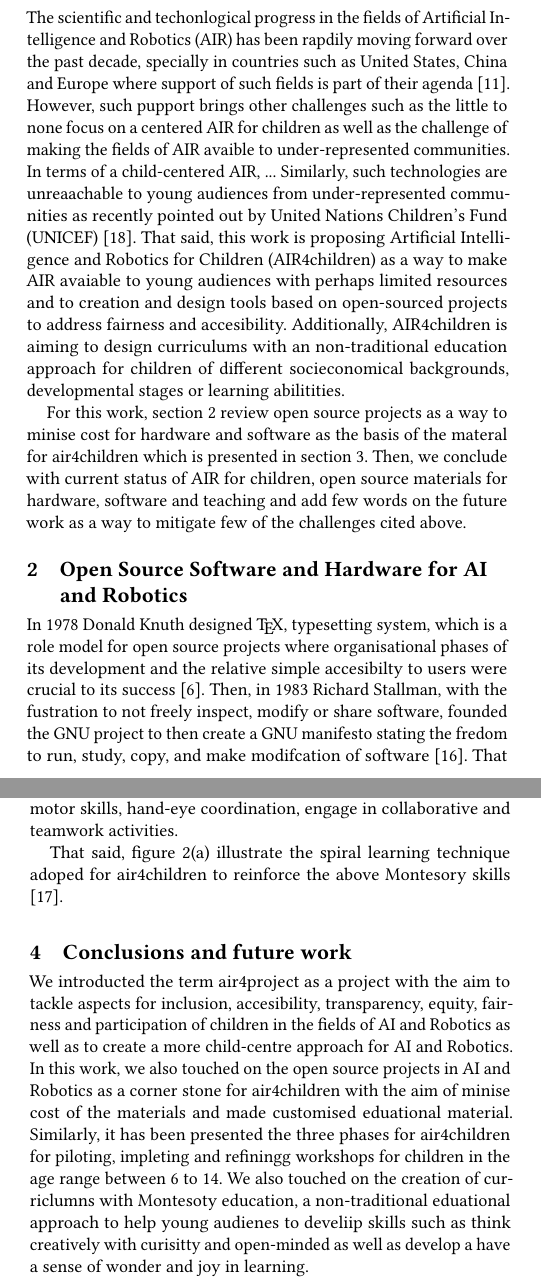
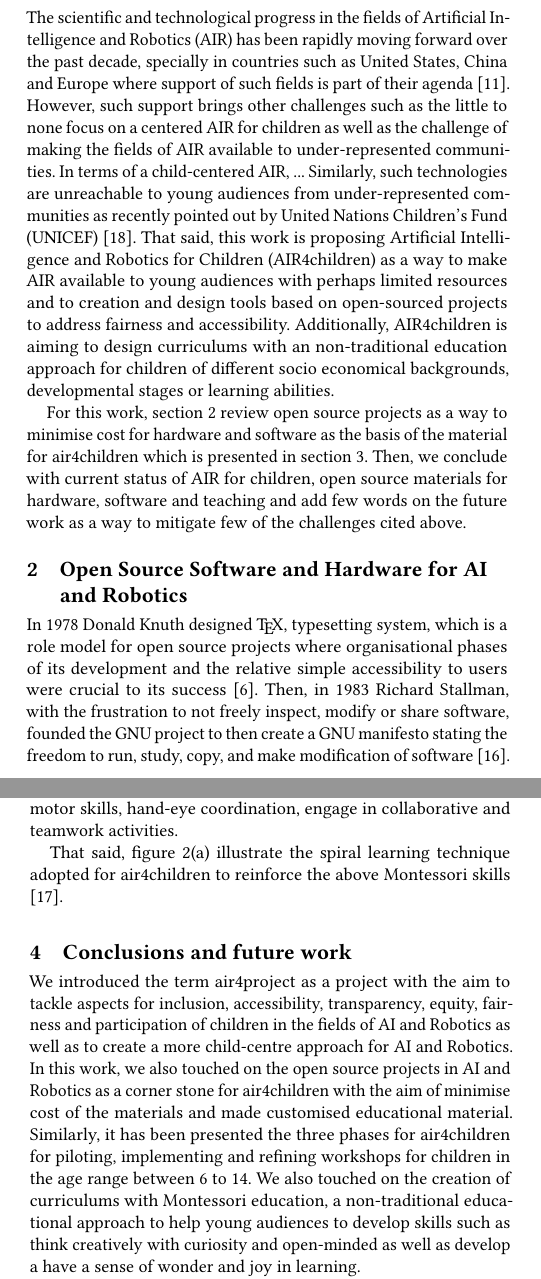
Before and after one commit to air4children/hri2021, a LaTeX paper (article/tex/submission.tex): two parts of the columns of pages 1 and 2 of 3, joined at a grey line, cut so that both start at the same text. Compiled offline with pdfLaTeX.

Commit message:
spell checked

```diff
--- a/article/tex/submission.tex
+++ b/article/tex/submission.tex
@@ -117,5 +117,5 @@
 %% The abstract is a short summary of the work to be presented in the
 %% article.
 \begin{abstract}
-In this work, we proposed air4children, artificial intelligence for children as a way to both (a) tackle aspects for inclusion, accesibility, transparency, equity, fairness and participation and (b) to create a child-centre approach for AI and robotics.
+In this work, we proposed air4children, artificial intelligence for children as a way to both (a) tackle aspects for inclusion, accessibility, transparency, equity, fairness and participation and (b) to create a child-centre approach for AI and robotics.
 We introduce the present current challenges and opportunities for a child-centre approach for AI and robotics.
@@ -182,19 +182,19 @@ Finally, we add conclusions and future work.
 \maketitle
 
 \section{Introduction}
-The scientific and techonlogical progress in the fields of Artificial Intelligence and Robotics (AIR) has been rapdily moving forward over the past decade, specially in countries such as United States, China and Europe where support of such fields is part of their agenda \cite{Savage2020}.
-However, such pupport brings other challenges such as the little to none focus on a centered AIR for children as well as the challenge of making the fields of AIR avaible to under-represented communities.
+The scientific and technological progress in the fields of Artificial Intelligence and Robotics (AIR) has been rapidly moving forward over the past decade, specially in countries such as United States, China and Europe where support of such fields is part of their agenda \cite{Savage2020}.
+However, such support brings other challenges such as the little to none focus on a centered AIR for children as well as the challenge of making the fields of AIR available to under-represented communities.
 In terms of a child-centered AIR, ...
-Similarly, such technologies are unreaachable to young audiences from under-represented communities as recently pointed out by United Nations Children's Fund (UNICEF) \cite{UNICEF2020}.
-That said, this work is proposing Artificial Intelligence and Robotics for Children (AIR4children) as a way to make AIR avaiable to young audiences with perhaps limited resources and to creation and design tools based on open-sourced projects to address fairness and accesibility.
-Additionally, AIR4children is aiming to design curriculums with an non-traditional education approach for children of different socieconomical backgrounds, developmental stages or learning abilitities.
+Similarly, such technologies are unreachable to young audiences from under-represented communities as recently pointed out by United Nations Children's Fund (UNICEF) \cite{UNICEF2020}.
+That said, this work is proposing Artificial Intelligence and Robotics for Children (AIR4children) as a way to make AIR available to young audiences with perhaps limited resources and to creation and design tools based on open-sourced projects to address fairness and accessibility.
+Additionally, AIR4children is aiming to design curriculums with an non-traditional education approach for children of different socio economical backgrounds, developmental stages or learning abilities.
 
-For this work, section 2 review open source projects as a way to minise cost for hardware and software as the basis of the materal for air4children which is presented in section 3.
+For this work, section 2 review open source projects as a way to minimise cost for hardware and software as the basis of the material for air4children which is presented in section 3.
 Then, we conclude with current status of AIR for children, open source materials for hardware, software and teaching and add few words on the future work as a way to mitigate few of the challenges cited above.
 
 \section{Open Source Software and Hardware for AI and Robotics}
-In 1978 Donald Knuth designed \TeX, typesetting system, which is a role model for open source projects where organisational phases of its development and the relative simple accesibilty to users were crucial to its success \cite{gaudeul2007}.
-Then, in 1983 Richard Stallman, with the fustration to not freely inspect, modify or share software, founded the GNU project to then create a GNU manifesto stating the fredom to run, study, copy, and make modifcation of software \cite{stallman1985}.
+In 1978 Donald Knuth designed \TeX, typesetting system, which is a role model for open source projects where organisational phases of its development and the relative simple accessibility to users were crucial to its success \cite{gaudeul2007}.
+Then, in 1983 Richard Stallman, with the frustration to not freely inspect, modify or share software, founded the GNU project to then create a GNU manifesto stating the freedom to run, study, copy, and make modification of software \cite{stallman1985}.
 That said, such projects were the corner stone of what is known as the Open Software Initiative, founded by Bruce Perens and Eric S. Raymond in 1998, stating that projects must be free redistributable, code must be available and distributable, modification must be allowed and many others \cite{brasseur2018}.
 Following a similar spirit that software can be used, studied, copied, modified, and redistributed without restriction, projects of open source hardware started to emerge in mid 2000s emerged (e.g., OpenCores, RepRap (3D printing), Arduino, Adafruit and SparkFun) \cite{pearce2013}.
 
@@ -300,6 +300,6 @@ One potential way to develop such skills is by designing activities in AI and ro
 Similarly, Elkin et al. (2014) \cite{elkin2014}, for instance, explained how Robotics can provide a way to engage children in problem-solving activities based on Montessori education as well as design activities that allow children to participate in creative explorations, develop fine motor skills, hand-eye coordination, engage in collaborative and teamwork activities.
 
-That said, figure \ref{fig:tm}(a) illustrate the spiral learning technique adoped for air4children to reinforce the above Montesory skills \cite{tarik2017}.
+That said, figure \ref{fig:tm}(a) illustrate the spiral learning technique adopted for air4children to reinforce the above Montessori skills \cite{tarik2017}.
 
 %Finding solutions together translate to social situations as well as it provides children with the foundations for decision making, logical reasoning, categorizing, analytical thinking, negotiation, and creativity.
 %In that way, air4children's workshop integrates various hands-on activities where the children will develop different intellectual and social skills to incorporate into other areas of their lives.
@@ -324,12 +324,12 @@ That said, figure \ref{fig:tm}(a) illustrate the spiral learning technique adope
 %\cite{Serholt:2017}
 
 \section{Conclusions and future work}
-We introducted the term air4project as a project with the aim to tackle aspects for inclusion, accesibility, transparency, equity, fairness and participation of children in the fields of AI and Robotics as well as to create a more child-centre approach for AI and Robotics.
-In this work, we also touched on the open source projects in AI and Robotics as a corner stone for air4children with the aim of minise cost of the materials and made customised eduational material.
-Similarly, it has been presented the three phases for air4children for piloting, impleting and refiningg workshops for children in the age range between 6 to 14.
-We also touched on the creation of curriclumns with Montesoty education, a non-traditional eduational approach to help young audienes to develiip skills such as think creatively with curisitty and open-minded as well as develop a have a sense of wonder and joy in learning.
+We introduced the term air4project as a project with the aim to tackle aspects for inclusion, accessibility, transparency, equity, fairness and participation of children in the fields of AI and Robotics as well as to create a more child-centre approach for AI and Robotics.
+In this work, we also touched on the open source projects in AI and Robotics as a corner stone for air4children with the aim of minimise cost of the materials and made customised educational material.
+Similarly, it has been presented the three phases for air4children for piloting, implementing and refining workshops for children in the age range between 6 to 14.
+We also touched on the creation of curriculums with Montessori education, a non-traditional educational approach to help young audiences to develop skills such as think creatively with curiosity and open-minded as well as develop a have a sense of wonder and joy in learning.
 
-For future plans, in the coming year, we will complete the first round of eduational material for a child-centre AI and robotics where pilots, workshops and showcases are part of the 2021 and 2022 agenda.
+For future plans, in the coming year, we will complete the first round of educational material for a child-centre AI and robotics where pilots, workshops and showcases are part of the 2021 and 2022 agenda.
 
 %% BLURS
 %Since children are going to learn and enter to this vast world of technology is in our responsibility to create open safe platforms and strategies where every children can enter and learn about AI, regardless of their personal situation, to avoid creating an “AI divide”.
```
Also changed, not shown: article/tex/submission.tex (26 more changed lines).
